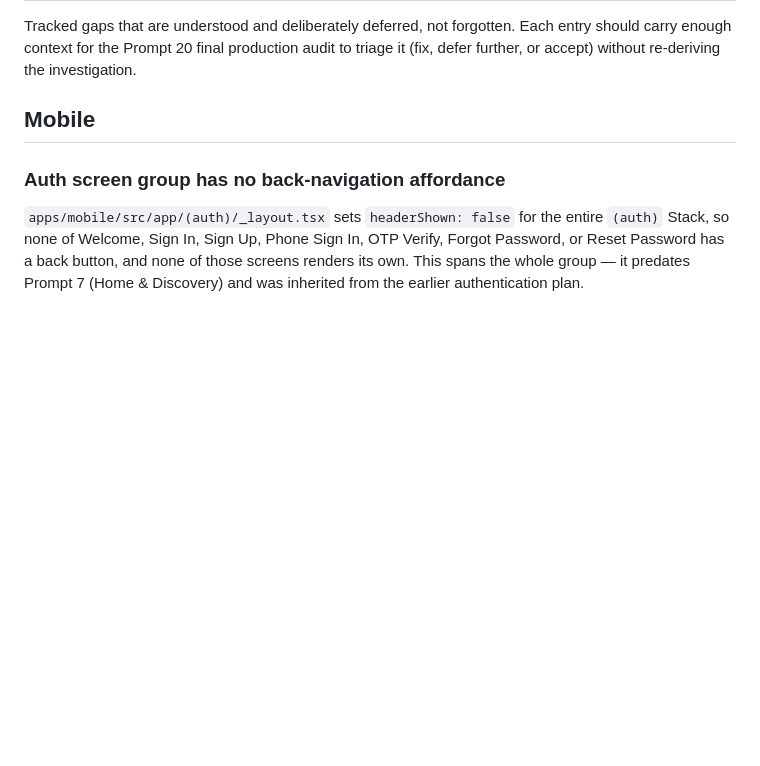
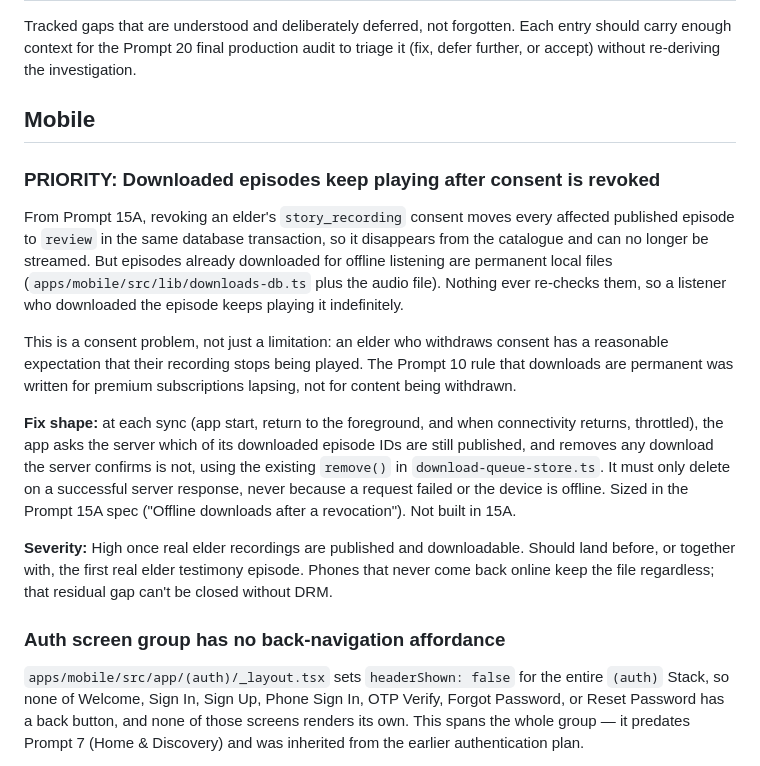
Before and after one commit to Dageniusdrap/Village-FireSide-App, a Markdown page: docs/known-issues.md, the part around the change. Drawn GitHub-style; blank space fills up the shorter version.

Commit message:
docs: record downloaded episodes surviving consent revocation as a priority issue
Co-Authored-By: Claude Opus 5.5 <noreply@anthropic.com>

```diff
--- a/docs/known-issues.md
+++ b/docs/known-issues.md
@@ -6,6 +6,35 @@ audit to triage it (fix, defer further, or accept) without re-deriving the
 investigation.
 
 ## Mobile
+
+### PRIORITY: Downloaded episodes keep playing after consent is revoked
+
+From Prompt 15A, revoking an elder's `story_recording` consent moves every
+affected published episode to `review` in the same database transaction,
+so it disappears from the catalogue and can no longer be streamed. But
+episodes already downloaded for offline listening are permanent local
+files (`apps/mobile/src/lib/downloads-db.ts` plus the audio file). Nothing
+ever re-checks them, so a listener who downloaded the episode keeps
+playing it indefinitely.
+
+This is a consent problem, not just a limitation: an elder who withdraws
+consent has a reasonable expectation that their recording stops being
+played. The Prompt 10 rule that downloads are permanent was written for
+premium subscriptions lapsing, not for content being withdrawn.
+
+**Fix shape:** at each sync (app start, return to the foreground, and when
+connectivity returns, throttled), the app asks the server which of its
+downloaded episode IDs are still published, and removes any download the
+server confirms is not, using the existing `remove()` in
+`download-queue-store.ts`. It must only delete on a successful server
+response, never because a request failed or the device is offline. Sized in
+the Prompt 15A spec ("Offline downloads after a revocation"). Not built in
+15A.
+
+**Severity:** High once real elder recordings are published and
+downloadable. Should land before, or together with, the first real elder
+testimony episode. Phones that never come back online keep the file
+regardless; that residual gap can't be closed without DRM.
 
 ### Auth screen group has no back-navigation affordance
 
```
